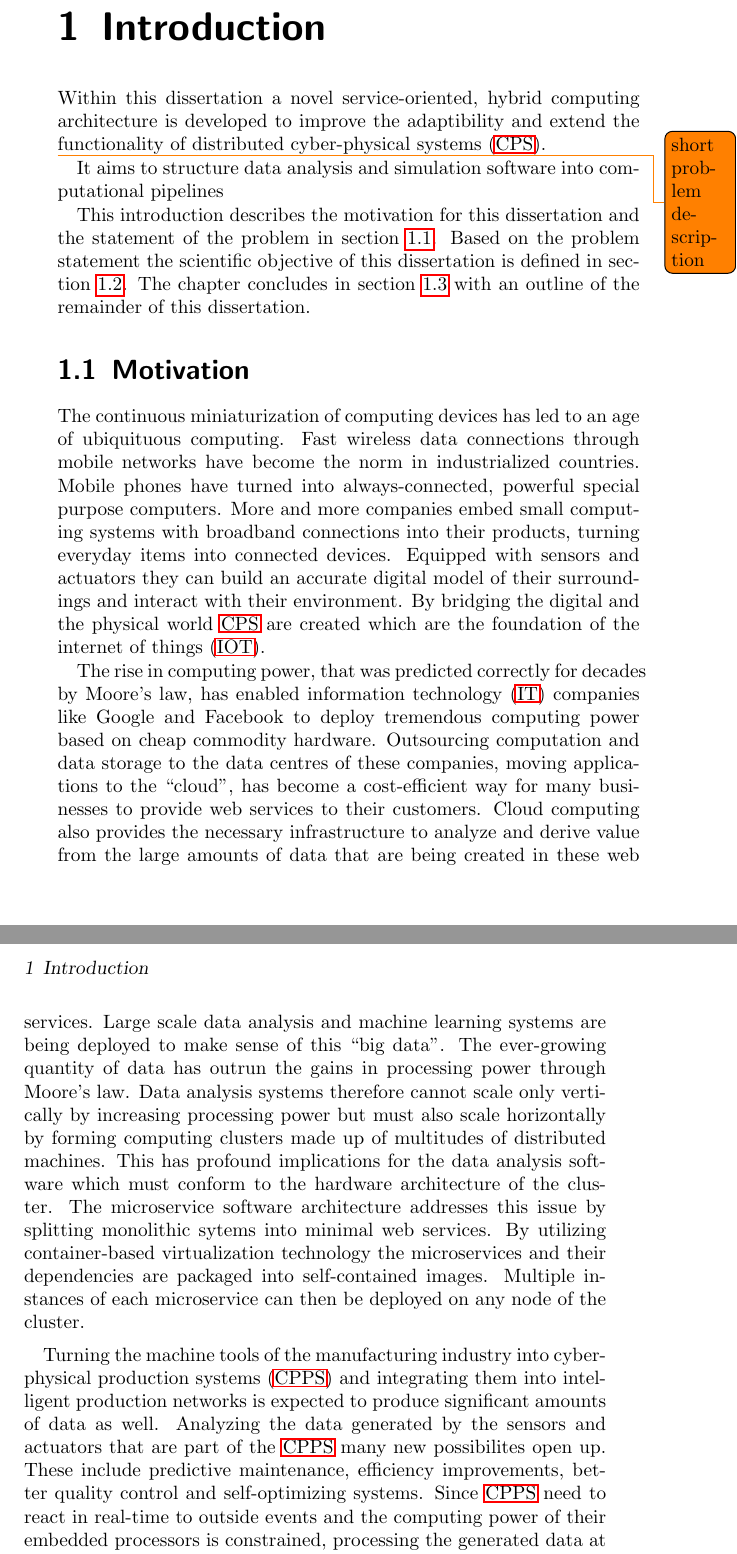
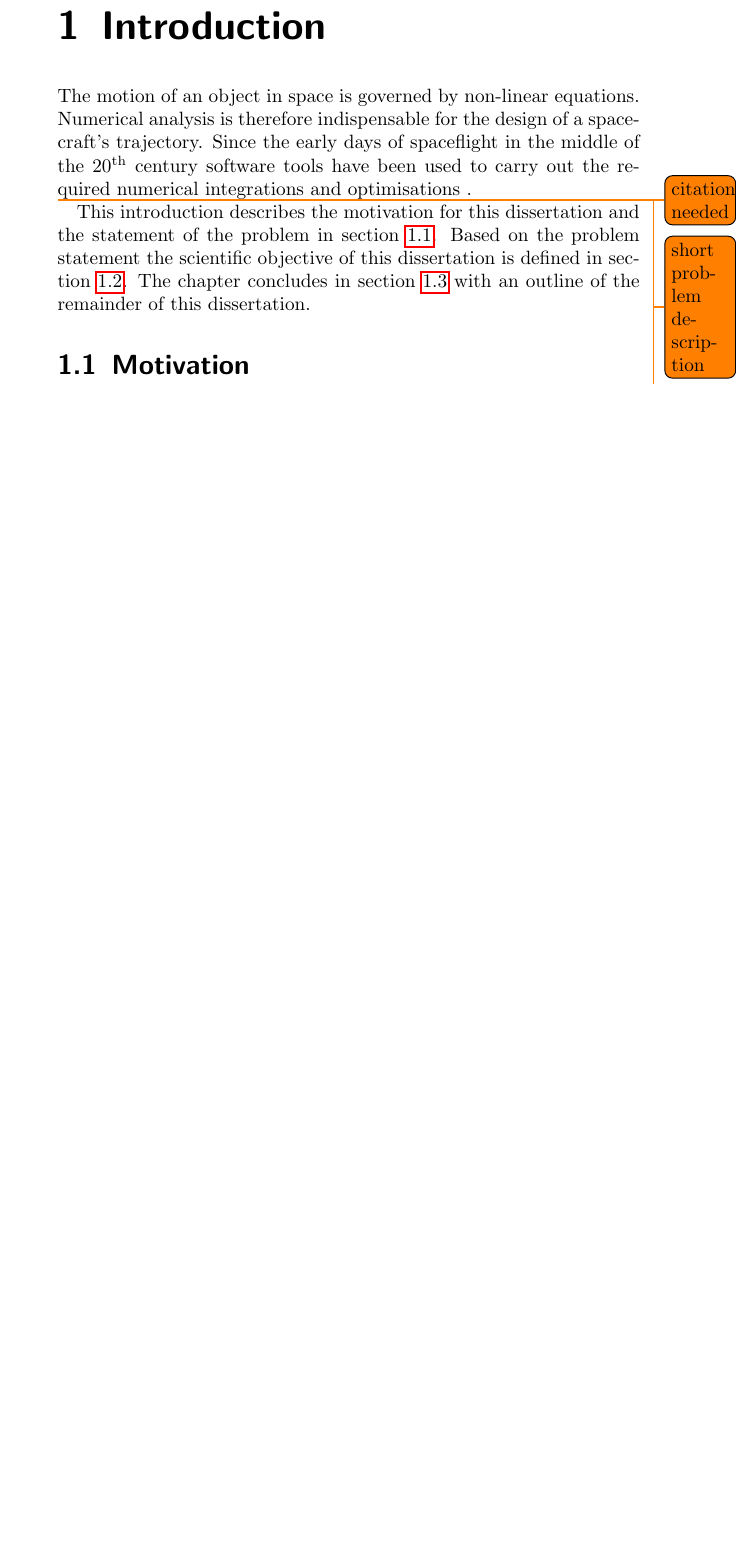
Before and after one commit to helgee/phdthesis, a LaTeX thesis (thesis.tex, which reads 1-introduction.tex): two parts of pages 17 and 18 of 32 before the commit and part of page 17 of 30 after it, the two joined at a grey line, cut so that both start at the same text, the shorter picture padded with empty space. Compiled offline with pdfLaTeX.

Commit message:
Reboot introduction.

```diff
--- a/1-introduction.tex
+++ b/1-introduction.tex
@@ -1,12 +1,12 @@
 \chapter{Introduction}
 \label{sec:introduction}
-Within this dissertation a novel service-oriented, hybrid computing architecture is developed to improve the adaptibility and extend the functionality of distributed \ac{cps}.
+The motion of an object in space is governed by non-linear equations.
+Numerical analysis is therefore indispensable for the design of a spacecraft's trajectory.
+Since the early days of spaceflight in the middle of the 20\textsuperscript{th} century software tools have been used to carry out the required numerical integrations and optimisations \todo{citation needed}.
 
-% short problem description
 \todo{short problem description}
 
-% short solution description
-It aims to structure data analysis and simulation software into computational pipelines
+\todo{short solution description}
 
 This introduction describes the motivation for this dissertation and the statement of the problem in section \ref{sec:motivation}.
 Based on the problem statement the scientific objective of this dissertation is defined in section \ref{sec:scientific-objective}.
@@ -14,25 +14,3 @@ The chapter concludes in section \ref{sec:outline} with an outline of the remain
 
 \section{Motivation}
 \label{sec:motivation}
-The continuous miniaturization of computing devices has led to an age of ubiquituous computing.
-Fast wireless data connections through mobile networks have become the norm in industrialized countries.
-Mobile phones have turned into always-connected, powerful special purpose computers.
-More and more companies embed small computing systems with broadband connections into their products, turning everyday items into connected devices.
-Equipped with sensors and actuators they can build an accurate digital model of their surroundings and interact with their environment.
-By bridging the digital and the physical world \ac{cps} are created which are the foundation of the \ac{iot}.
-
-The rise in computing power, that was predicted correctly for decades by Moore's law, has enabled \ac{it} companies like Google and Facebook to deploy tremendous computing power based on cheap commodity hardware.
-Outsourcing computation and data storage to the data centres of these companies, moving applications to the \enquote{cloud}, has become a cost-efficient way for many businesses to provide web services to their customers.
-Cloud computing also provides the necessary infrastructure to analyze and derive value from the large amounts of data that are being created in these web services.
-Large scale data analysis and machine learning systems are being deployed to make sense of this \enquote{big data}.
-The ever-growing quantity of data has outrun the gains in processing power through Moore's law.
-Data analysis systems therefore cannot scale only vertically by increasing processing power but must also scale horizontally by forming computing clusters made up of multitudes of distributed machines.
-This has profound implications for the data analysis software which must conform to the hardware architecture of the cluster.
-The microservice software architecture addresses this issue by splitting monolithic sytems into minimal web services.
-By utilizing container-based virtualization technology the microservices and their dependencies are packaged into self-contained images.
-Multiple instances of each microservice can then be deployed on any node of the cluster.
-
-Turning the machine tools of the manufacturing industry into \ac{cpps} and integrating them into intelligent production networks is expected to produce significant amounts of data as well.
-Analyzing the data generated by the sensors and actuators that are part of the \ac{cpps} many new possibilites open up.
-These include predictive maintenance, efficiency improvements, better quality control and self-optimizing systems.
-Since \ac{cpps} need to react in real-time to outside events and the computing power of their embedded processors is constrained, processing the generated data at the source is generally not feasible.
```
Also changed, not shown: 1-introduction.tex (6 more changed lines).
